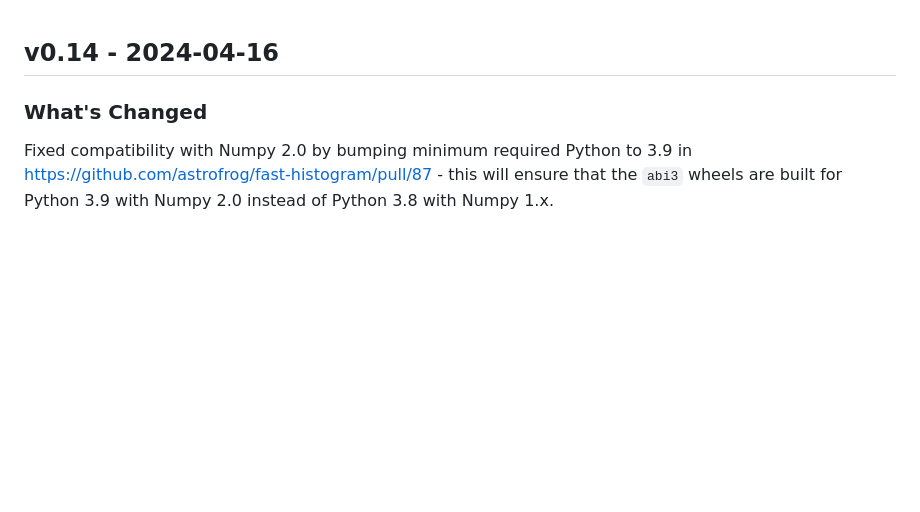
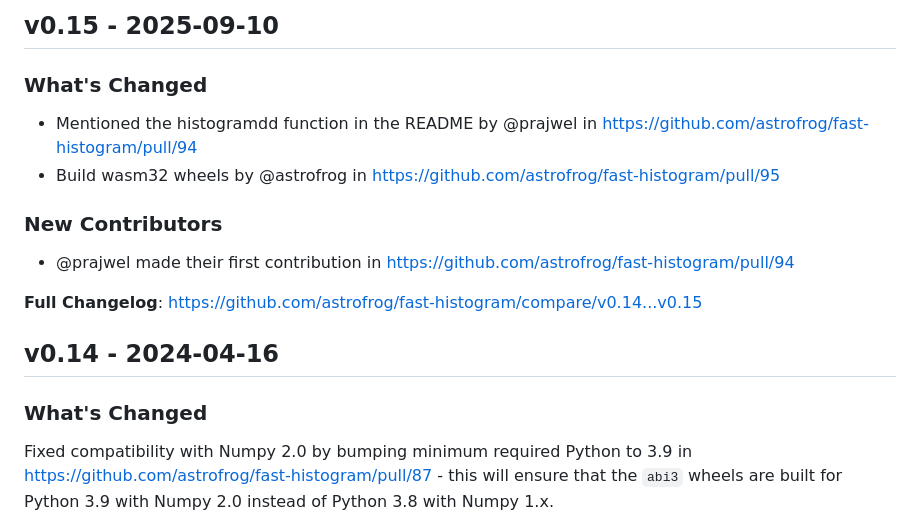
Before and after one commit to astrofrog/fast-histogram, a Markdown page: CHANGES.md, the part around the change. Drawn GitHub-style; blank space fills up the shorter version.

Commit message:
Update CHANGELOG

```diff
--- a/CHANGES.md
+++ b/CHANGES.md
@@ -1,3 +1,17 @@
+## v0.15 - 2025-09-10
+
+<!-- Release notes generated using configuration in .github/release.yml at main -->
+### What's Changed
+
+* Mentioned the histogramdd function in the README by @prajwel in https://github.com/astrofrog/fast-histogram/pull/94
+* Build wasm32 wheels by @astrofrog in https://github.com/astrofrog/fast-histogram/pull/95
+
+### New Contributors
+
+* @prajwel made their first contribution in https://github.com/astrofrog/fast-histogram/pull/94
+
+**Full Changelog**: https://github.com/astrofrog/fast-histogram/compare/v0.14...v0.15
+
 ## v0.14 - 2024-04-16
 
 <!-- Release notes generated using configuration in .github/release.yml at main -->
```
